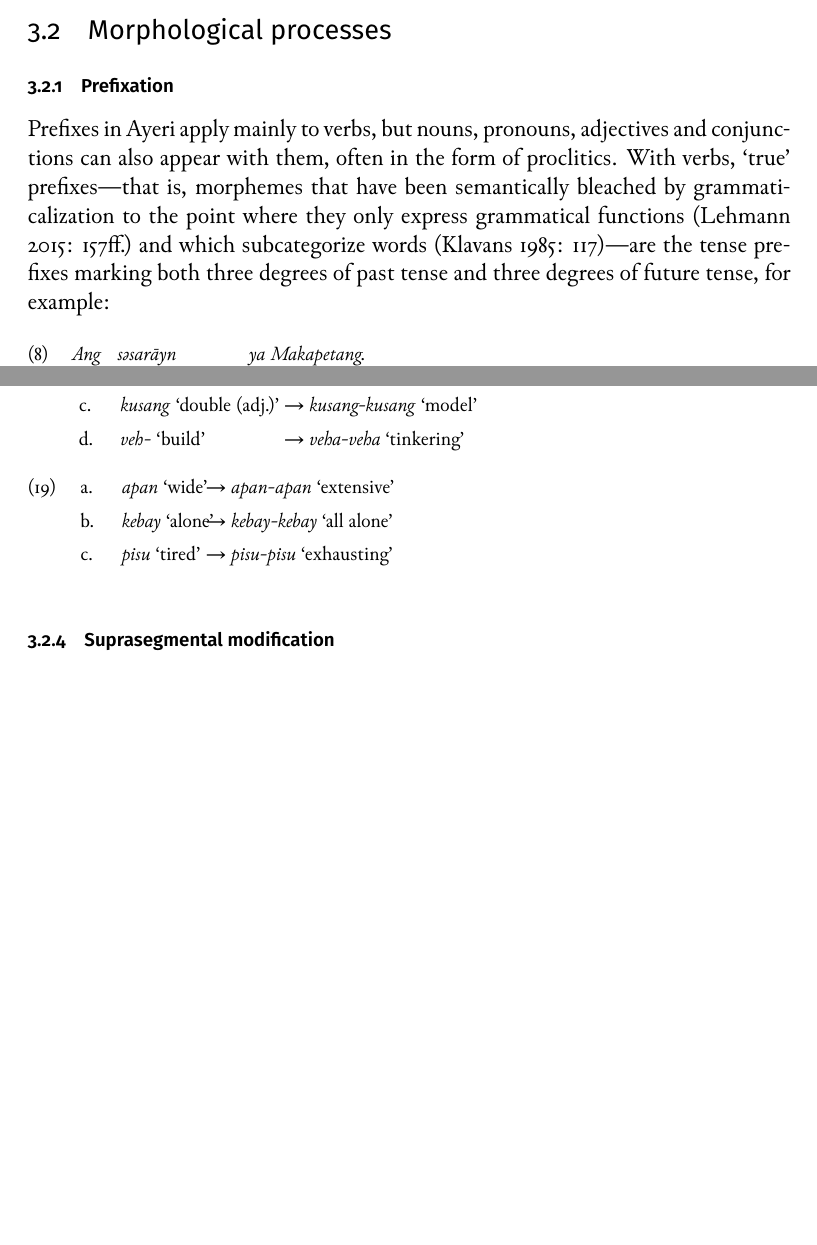
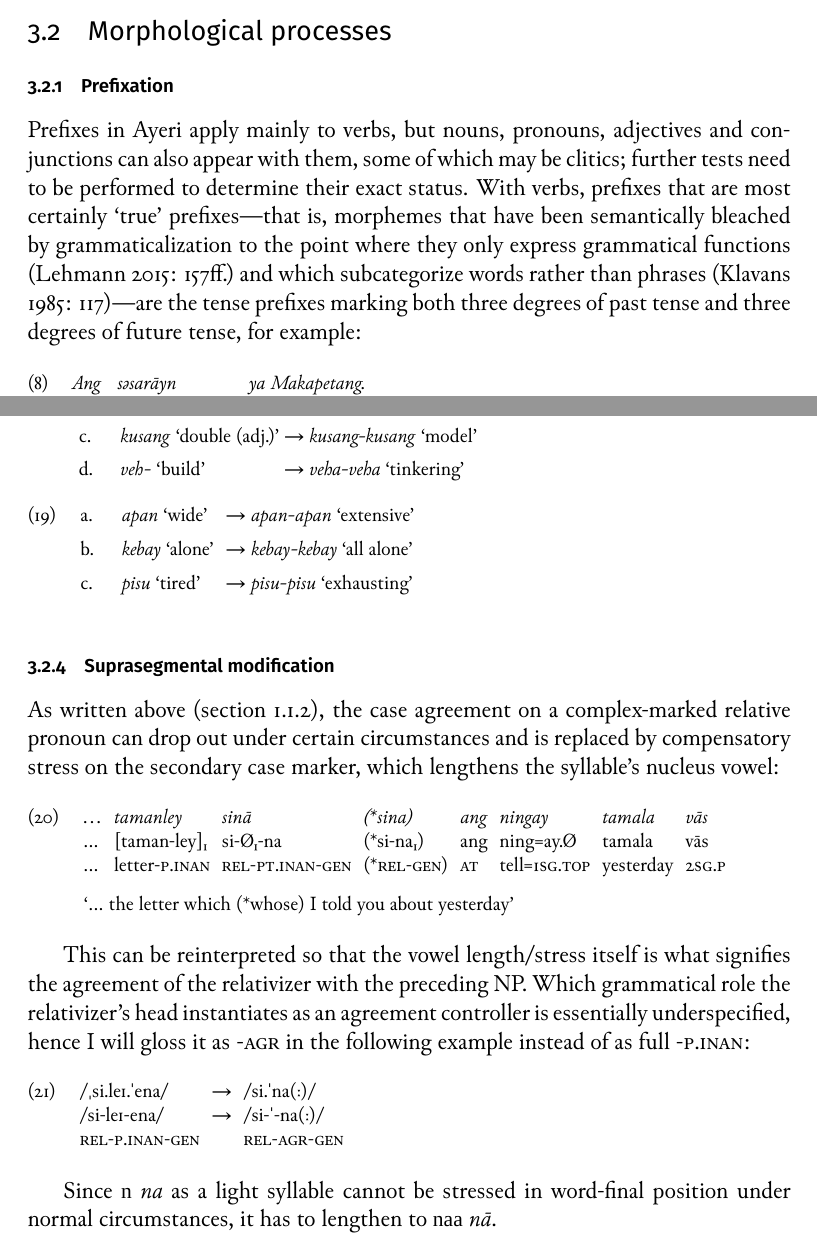
Before and after one commit to carbeck/ayerigrammar, a LaTeX thesis (grammar.tex, which reads chapters/morphtyp.tex): two parts of pages 78 and 82 of 86 before the commit and two parts of pages 78 and 82 of 88 after it, joined at a grey line, cut so that both start at the same text, the shorter picture padded with empty space. Compiled offline with XeLaTeX; a missing font is replaced by an installed copy or a similar font.

Commit message:
On suprasegmental modification

```diff
--- a/chapters/morphtyp.tex
+++ b/chapters/morphtyp.tex
@@ -202,12 +202,15 @@ example in which \rayr{miNF}{ming} is inflected like a regular verb:
 \index{prefixes}
 
 Prefixes in Ayeri apply mainly to verbs, but nouns, pronouns, adjectives and
-conjunctions can also appear with them, often in the form of
-proclitics\index{clitics}. With verbs, `true' prefixes---that is, morphemes that
-have been semantically bleached by grammaticalization to the point where they
-only express grammatical functions \citep[157ff.]{lehmann2015} and which
-subcategorize words \citep[117]{klavans1985}---are the tense prefixes marking
-both three degrees of past tense and three degrees of future tense, for example:
+conjunctions can also appear with them, some of which may be clitics; further
+tests need to be performed to determine their exact status.
+% FIXME
+With verbs, prefixes that are most certainly `true' prefixes---that is,
+morphemes that have been semantically bleached by grammaticalization to the
+point where they only express grammatical functions \citep[157ff.]{lehmann2015}
+and which subcategorize words rather than phrases
+\citep[117]{klavans1985}---are the tense prefixes marking both three degrees of
+past tense and three degrees of future tense, for example:
 
 \ex\begingl
 	\gla Ang səsarāyn ya~Makapetang. //
@@ -470,18 +473,44 @@ however, is not a productive derivation strategy.
 \xe
 
 \pex~\label{ex:adjredup}
-	\a \makebox[4em][l]{\tayr{apan}{wide}} → \tayr{apan-apan}{extensive}
-	%\a \makebox[4em][l]{\tayr{ikan}{complete}} → \tayr{ikan-ikan}{entire,
+	\a \makebox[5em][l]{\tayr{apan}{wide}} → \tayr{apan-apan}{extensive}
+	%\a \makebox[5em][l]{\tayr{ikan}{complete}} → \tayr{ikan-ikan}{entire,
 	%	total}
-	\a \makebox[4em][l]{\tayr{kebay}{alone}} → \tayr{kebay-kebay}{all alone}
-	%\a \makebox[4em][l]{\tayr{pakas}{special}} → \tayr{pakas-pakas}{gay}
-	\a \makebox[4em][l]{\tayr{pisu}{tired}} → \tayr{pisu-pisu}{exhausting}
+	\a \makebox[5em][l]{\tayr{kebay}{alone}} → \tayr{kebay-kebay}{all alone}
+	%\a \makebox[5em][l]{\tayr{pakas}{special}} → \tayr{pakas-pakas}{gay}
+	\a \makebox[5em][l]{\tayr{pisu}{tired}} → \tayr{pisu-pisu}{exhausting}
 \xe
 
 \subsection{Suprasegmental modification}
 \index{suprasegmental}
 
-…
+As written above (\autoref{doublerel}), the case agreement on a complex-marked
+relative pronoun\index{pronouns!relative} can drop out under certain
+circumstances and is replaced by compensatory stress on the secondary case
+marker, which lengthens the syllable's nucleus vowel:
+
+\ex\begingl
+	\gla … tamanley sinā (*sina) ang ningay tamala vās //
+	\glb … [taman-ley]₁ si-Ø₁-na (*si-na₁) ang ning=ay.Ø tamala vās //
+	\glc … letter-\PargI{} \Rel{}-\PatTI{}-\Gen{} (*\Rel{}-\Gen{}) \AgtT{}
+		tell=\Fsg{}.\Top{} yesterday \Ssg{}.\Parg{} //
+	\glft `… the letter which (*whose) I told you about yesterday' //
+\endgl\xe
+
+This can be reinterpreted so that the vowel length/stress itself is what
+signifies the agreement of the relativizer with the preceding NP. Which
+grammatical role the relativizer's head instantiates as an agreement controller
+is essentially underspecified, hence I will gloss it as -\Agr{} in the
+following example instead of as full -\PargI{}:
+
+\ex[everygla=\upshape]\begingl
+	\gla /ˌsi.leɪ.ˈena/ → /si.ˈna(ː)/ //
+	\glb /si-leɪ-ena/ → /si-ˈ-na(ː)/ //
+	\glc \Rel{}-\PargI{}-\Gen{} {} \Rel{}-\Agr{}-\Gen{} //
+\endgl\xe
+
+Since \rayr{n}{na} as a light syllable cannot be stressed in word-final
+position under normal circumstances, it has to lengthen to \rayr{naa}{nā}.
 
 % \subsection{Clitics}
 %
```
Also changed, not shown: grammar.pdf, chapters/morphtyp.tex (2 more changed lines).
